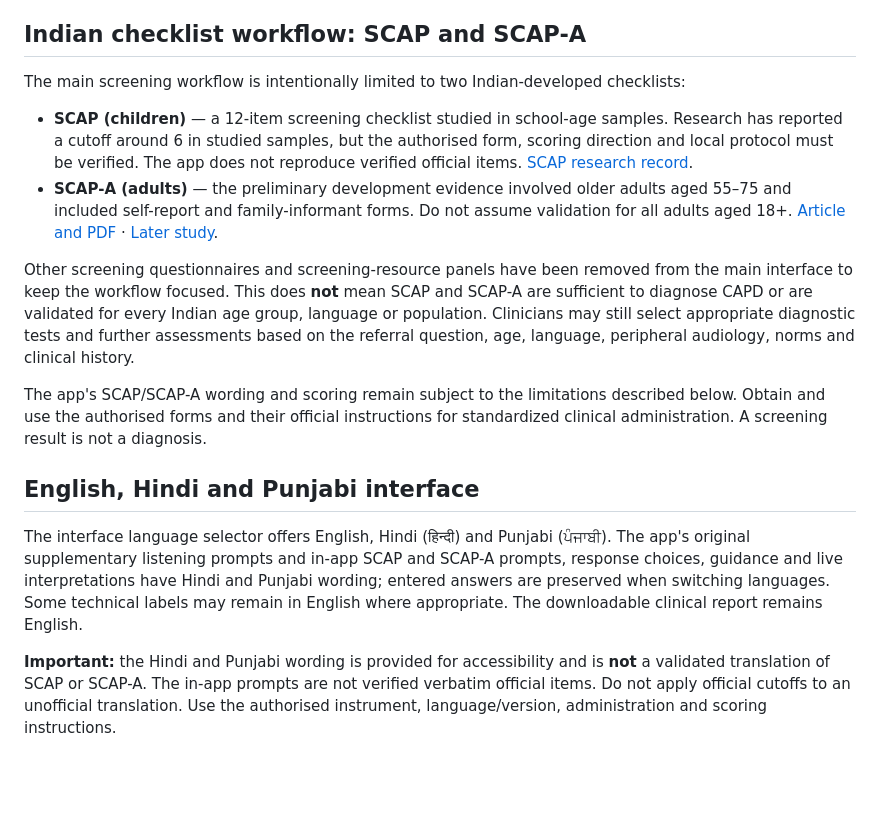
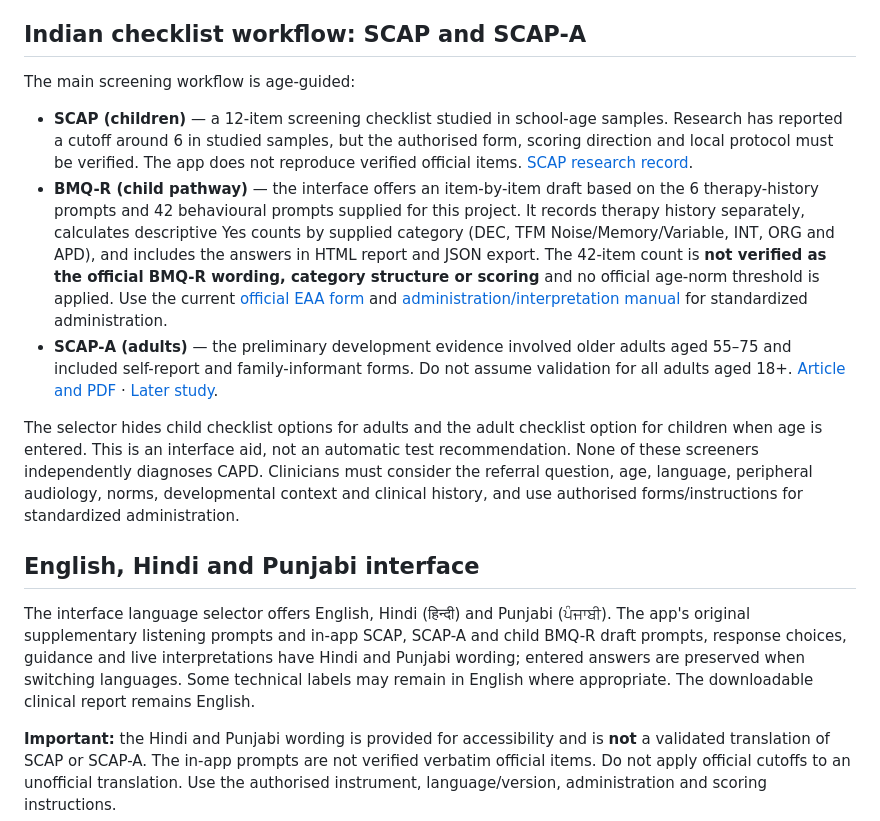
Before and after one commit to noorain04-web/CAPD, a Markdown page: README.md, the part around the change. GitHub-like rendering; blank space fills up the shorter version.

Commit message:
Document child BMQ-R draft workflow and safeguards

```diff
--- a/README.md
+++ b/README.md
@@ -35,18 +35,17 @@ Clinical deployment requires qualified review, usability testing, appropriate st
 
 ## Indian checklist workflow: SCAP and SCAP-A
 
-The main screening workflow is intentionally limited to two Indian-developed checklists:
+The main screening workflow is age-guided:
 
 - **SCAP (children)** — a 12-item screening checklist studied in school-age samples. Research has reported a cutoff around 6 in studied samples, but the authorised form, scoring direction and local protocol must be verified. The app does not reproduce verified official items. [SCAP research record](https://www.researchgate.net/publication/284588609_Utility_of_the_screening_checklist_for_auditory_processing_SCAP_in_detecting_CAPD_in_children).
+- **BMQ-R (child pathway)** — the interface offers an item-by-item draft based on the 6 therapy-history prompts and 42 behavioural prompts supplied for this project. It records therapy history separately, calculates descriptive Yes counts by supplied category (DEC, TFM Noise/Memory/Variable, INT, ORG and APD), and includes the answers in HTML report and JSON export. The 42-item count is **not verified as the official BMQ-R wording, category structure or scoring** and no official age-norm threshold is applied. Use the current [official EAA form](https://www.edaud.org/assets/docs/Questionnaires/BMQ-R%20form%209-2020.pdf) and [administration/interpretation manual](https://www.edaud.org/assets/docs/Questionnaires/BMQ-R%20Manual%209-2020%20Update.pdf) for standardized administration.
 - **SCAP-A (adults)** — the preliminary development evidence involved older adults aged 55–75 and included self-report and family-informant forms. Do not assume validation for all adults aged 18+. [Article and PDF](https://www.journalofhearingscience.com/Screening-checklist-for-auditory-processing-nin-adults-SCAP-A-Development-and-preliminary,120593,0,2.html) · [Later study](https://pmc.ncbi.nlm.nih.gov/articles/PMC10152099/).
 
-Other screening questionnaires and screening-resource panels have been removed from the main interface to keep the workflow focused. This does **not** mean SCAP and SCAP-A are sufficient to diagnose CAPD or are validated for every Indian age group, language or population. Clinicians may still select appropriate diagnostic tests and further assessments based on the referral question, age, language, peripheral audiology, norms and clinical history.
-
-The app's SCAP/SCAP-A wording and scoring remain subject to the limitations described below. Obtain and use the authorised forms and their official instructions for standardized clinical administration. A screening result is not a diagnosis.
+The selector hides child checklist options for adults and the adult checklist option for children when age is entered. This is an interface aid, not an automatic test recommendation. None of these screeners independently diagnoses CAPD. Clinicians must consider the referral question, age, language, peripheral audiology, norms, developmental context and clinical history, and use authorised forms/instructions for standardized administration.
 
 ## English, Hindi and Punjabi interface
 
-The interface language selector offers English, Hindi (हिन्दी) and Punjabi (ਪੰਜਾਬੀ). The app's original supplementary listening prompts and in-app SCAP and SCAP-A prompts, response choices, guidance and live interpretations have Hindi and Punjabi wording; entered answers are preserved when switching languages. Some technical labels may remain in English where appropriate. The downloadable clinical report remains English.
+The interface language selector offers English, Hindi (हिन्दी) and Punjabi (ਪੰਜਾਬੀ). The app's original supplementary listening prompts and in-app SCAP, SCAP-A and child BMQ-R draft prompts, response choices, guidance and live interpretations have Hindi and Punjabi wording; entered answers are preserved when switching languages. Some technical labels may remain in English where appropriate. The downloadable clinical report remains English.
 
 **Important:** the Hindi and Punjabi wording is provided for accessibility and is **not** a validated translation of SCAP or SCAP-A. The in-app prompts are not verified verbatim official items. Do not apply official cutoffs to an unofficial translation. Use the authorised instrument, language/version, administration and scoring instructions.
 
```
